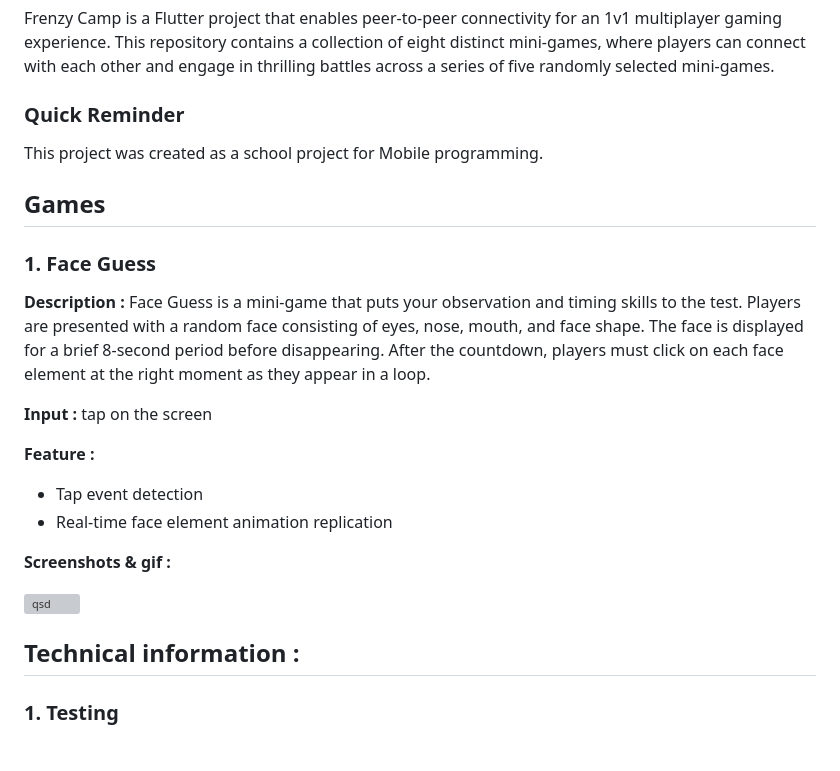
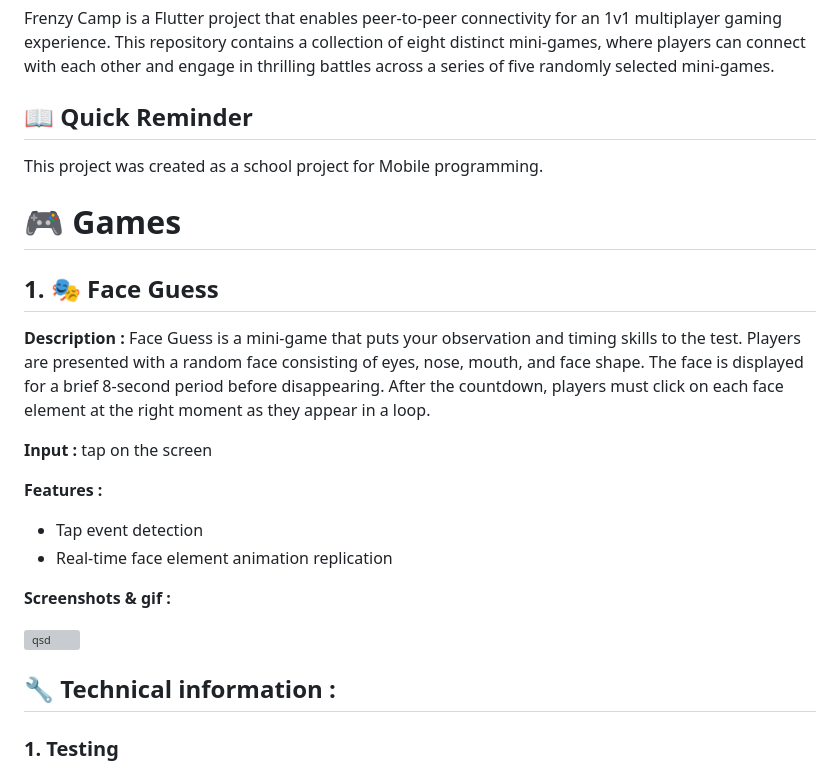
Before and after one commit to yami2200/flutter_p2p_minigames, a Markdown page: README.md, the part around the change. Rendered like a GitHub page; grey boxes are pictures that could not be loaded.

Commit message:
add icons to README.md

```diff
--- a/README.md
+++ b/README.md
@@ -12,13 +12,13 @@
 Frenzy Camp is a Flutter project that enables peer-to-peer connectivity for an 1v1 multiplayer gaming experience.
 This repository contains a collection of eight distinct mini-games, where players can connect with each other and engage in thrilling battles across a series of five randomly selected mini-games.
 
-### Quick Reminder
+## 📖 Quick Reminder
 
 This project was created as a school project for Mobile programming.
 
-## Games
+# 🎮 Games
 
-### 1. Face Guess
+## 1. 🎭 Face Guess
 **Description :** Face Guess is a mini-game that puts your observation and timing skills to the test.
 Players are presented with a random face consisting of eyes, nose, mouth, and face shape.
 The face is displayed for a brief 8-second period before disappearing.
@@ -26,7 +26,7 @@ After the countdown, players must click on each face element at the right moment
 
 **Input :** tap on the screen
 
-**Feature :**
+**Features :**
 - Tap event detection
 - Real-time face element animation replication
 
@@ -34,7 +34,7 @@ After the countdown, players must click on each face element at the right moment
 
 ![qsd](/docs/faceguess.gif)
 
-## Technical information :
+## 🔧 Technical information :
 
 ### 1. Testing
 The connectivity have been designed to implements a specific interface. This design allowed us to develop a peer-to-peer connectivity and a websocket connectivity without changing the code of the games.
```
